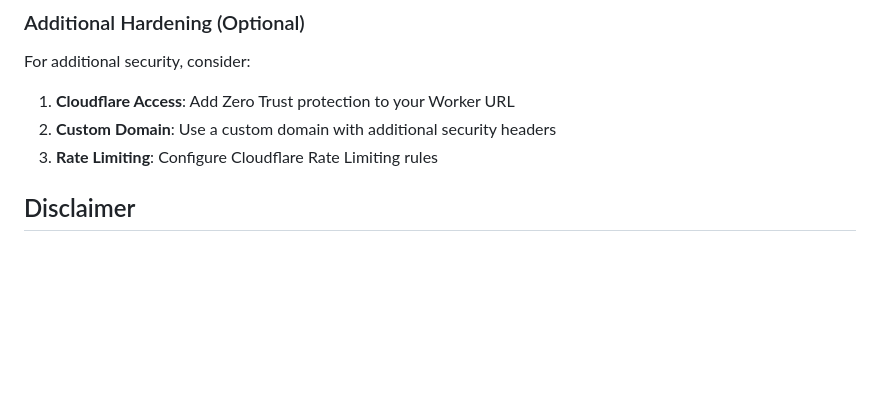
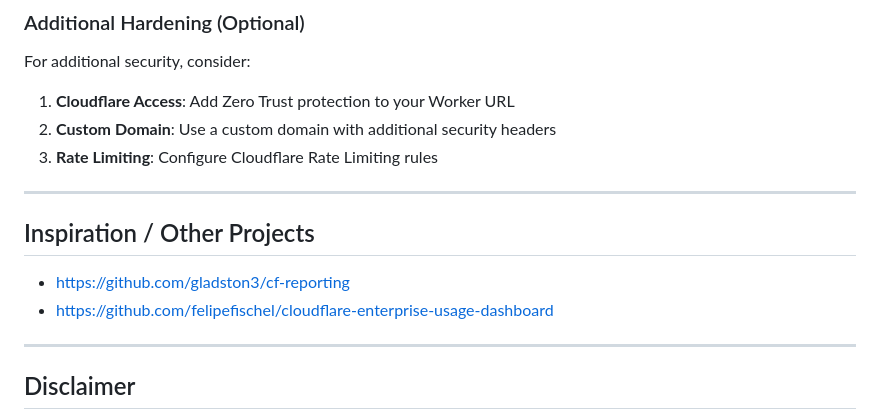
Before and after one commit to DavidJKTofan/cf-billing-usage-analytics, a Markdown page: README.md, the part around the change. GitHub-like rendering; blank space fills up the shorter version.

Commit message:
v0
Added related relevant projects in terms of reporting

```diff
--- a/README.md
+++ b/README.md
@@ -358,6 +358,15 @@ For additional security, consider:
 2. **Custom Domain**: Use a custom domain with additional security headers
 3. **Rate Limiting**: Configure Cloudflare Rate Limiting rules
 
+* * * *
+
+## Inspiration / Other Projects
+
+- https://github.com/gladston3/cf-reporting
+- https://github.com/felipefischel/cloudflare-enterprise-usage-dashboard
+
+* * * *
+
 ## Disclaimer
 
 This project is provided **"as is"** for **educational and demonstration purposes only**. Do not use in production, adapt to your own needs. There are likely non-accurate or missing products and details.
```
